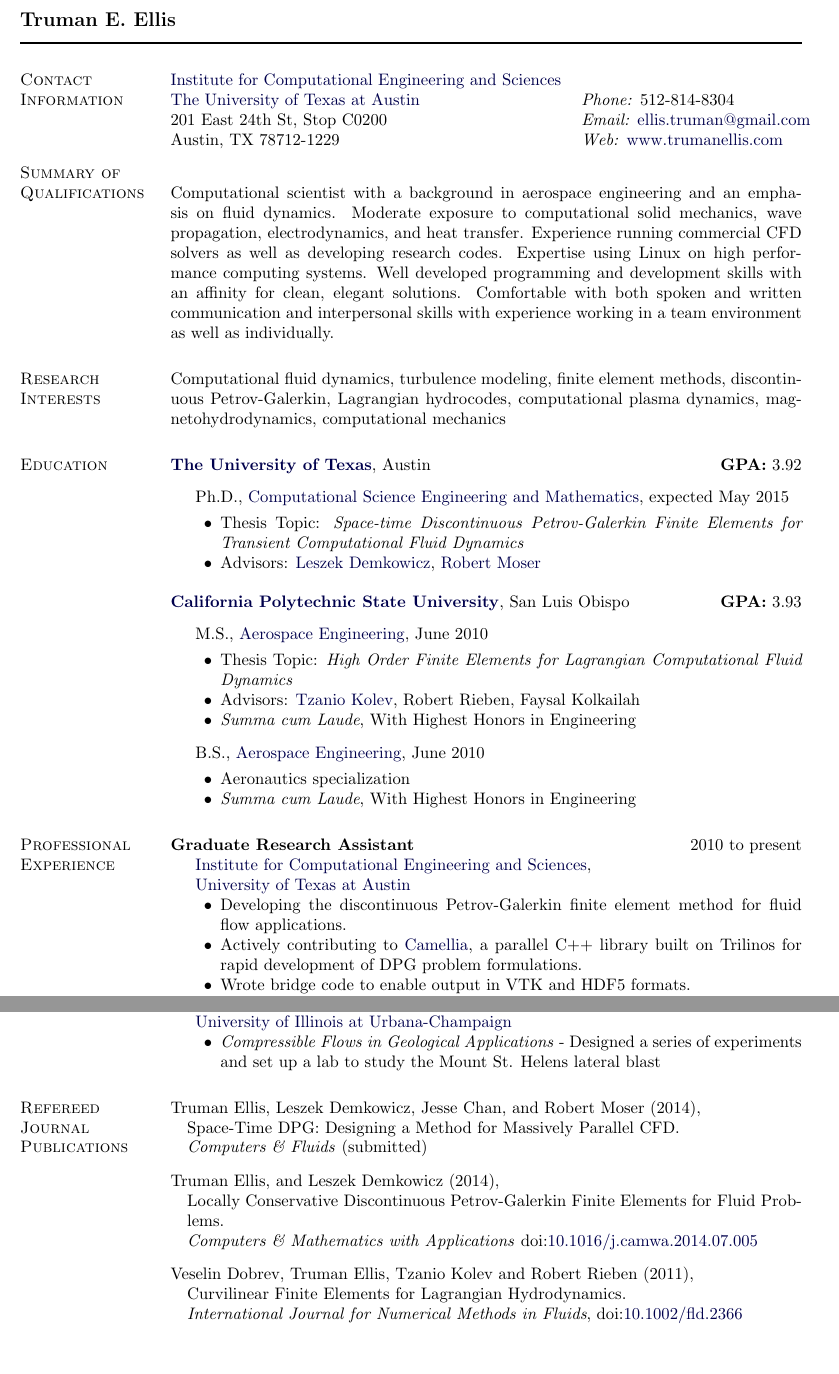
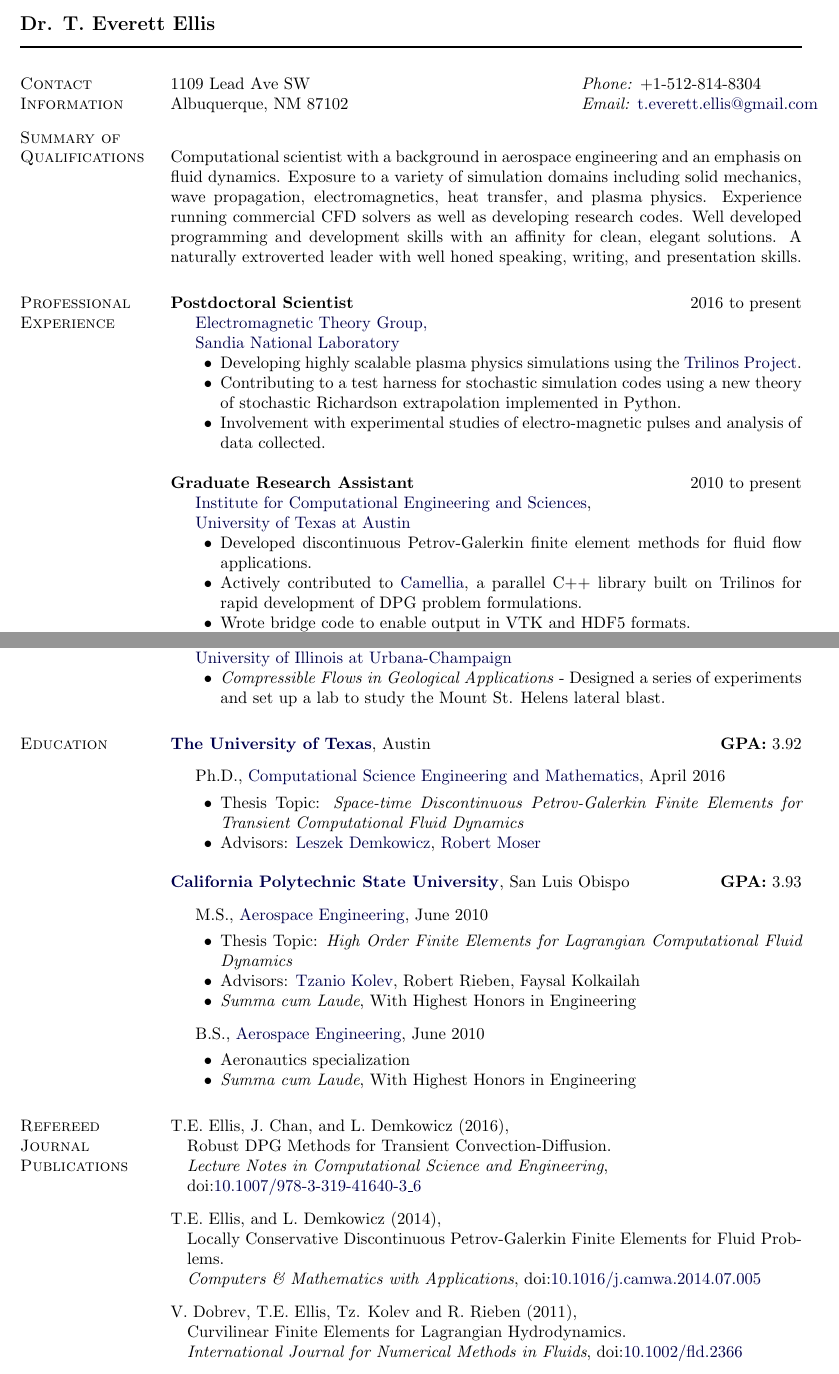
Before and after one commit to trumanellis/Curriculum-Vitae, a LaTeX CV (trumanellis_cv.tex): two parts of pages 1 and 2 of 2 before the commit and two parts of pages 1 and 2 of 3 after it, joined at a grey line, cut at the place of the change, the shorter picture padded with empty space. Compiled offline with pdfLaTeX.

Commit message:
Updated for Numeca job

```diff
--- a/trumanellis_cv.tex
+++ b/trumanellis_cv.tex
@@ -239,7 +239,7 @@
 %%%%%%%%%%%%%%%%%%%%%%%%% Begin CV Document %%%%%%%%%%%%%%%%%%%%%%%%%%%%
 
 \begin{document}
-\makeheading{Truman E.~Ellis}
+\makeheading{Dr. T.~Everett~Ellis}
 
 \section{Contact Information}
 %
@@ -252,13 +252,14 @@
 \newlength{\rcollength}\setlength{\rcollength}{2.00in}%
 %
 \begin{tabular}[t]{@{}p{\textwidth-\rcollength}p{\rcollength}}
-\href{http://www.ices.utexas.edu/}%
-     {Institute for Computational Engineering and Sciences} & \\
-\href{http://www.utexas.edu/}{The University of Texas at Austin}
-                           & \textit{Phone:} 512-814-8304 \\
-201 East 24th St, Stop C0200 & \textit{Email:} \email{ellis.truman@gmail.com}\\
-Austin, TX 78712-1229          & \textit{Web:}
-\href{http://www.trumanellis.com/}{www.trumanellis.com}\\
+1109 Lead Ave SW & \textit{Phone:} +1-512-814-8304 \\
+Albuquerque, NM 87102 & \textit{Email:} \email{t.everett.ellis@gmail.com}
+% \href{http://www.ices.utexas.edu/}%
+%      {Institute for Computational Engineering and Sciences} & \\
+% \href{http://www.utexas.edu/}{The University of Texas at Austin}
+%                            & \textit{Phone:} 512-814-8304 \\
+% 201 East 24th St, Stop C0200 & \textit{Email:} \email{t.everett.ellis@gmail.com}\\
+% Austin, TX 78712-1229          & \textit{Web:} \href{http://www.trumanellis.com/}{www.trumanellis.com}\\
 \end{tabular}
 
 \section{Summary of Qualifications}
@@ -278,16 +279,59 @@ Austin, TX 78712-1229          & \textit{Web:}
 % both spoken and written communication and interpersonal skills with experience
 % working in a team environment as well as individually.
 
+% Computational scientist with a background in aerospace engineering and an emphasis on fluid dynamics.
+% Moderate exposure to computational solid mechanics, wave propagation, electrodynamics, and heat transfer.
+% Experience running commercial CFD solvers as well as developing research codes.
+% Expertise using Linux on high performance computing systems.
+% Well developed programming and development skills with an affinity for clean, elegant solutions.
+% Comfortable with both spoken and written communication and interpersonal skills with experience
+% working in a team environment as well as individually.
+
 Computational scientist with a background in aerospace engineering and an emphasis on fluid dynamics.
-Moderate exposure to computational solid mechanics, wave propagation, electrodynamics, and heat transfer.
+Exposure to a variety of simulation domains including solid mechanics, wave propagation, electromagnetics, heat transfer, and plasma physics.
 Experience running commercial CFD solvers as well as developing research codes.
-Expertise using Linux on high performance computing systems.
 Well developed programming and development skills with an affinity for clean, elegant solutions.
-Comfortable with both spoken and written communication and interpersonal skills with experience
-working in a team environment as well as individually.
+A naturally extroverted leader with well honed speaking, writing, and presentation skills.
+% A natural leader comfortable with interpersonal dynamics with well honed speaking and writing skills.
+% Very polished verbal and written communication skills and an affinity for interpersonal dynamics.
+% Expertise using Linux on high performance computing systems.
+% Comfortable with both spoken and written communication and interpersonal skills with experience
+% working in a team environment as well as individually.
 
-\section{Research Interests}
+% \section{Research Interests}
+% %
+% Computational fluid dynamics, turbulence modeling,
+% finite element methods, discontinuous Petrov-Galerkin, Lagrangian hydrocodes,
+% computational plasma dynamics, magnetohydrodynamics, computational mechanics
+
+\section{Professional Experience}
 %
-Computational fluid dynamics, turbulence modeling,
-finite element methods, discontinuous Petrov-Galerkin, Lagrangian hydrocodes,
-computational plasma dynamics, magnetohydrodynamics, computational mechanics
+\textbf{Postdoctoral Scientist} \hfill {2016 to present}
+\begin{innerlist}
+
+\item[] \href{http://www.sandia.gov/}{Electromagnetic Theory Group,\\Sandia National Laboratory}
+        % \href{http://www.utexas.edu/}{University of Texas at Austin}
+\begin{innerlist}
+\item Developing highly scalable plasma physics simulations using the \href{https://trilinos.org/}{Trilinos Project}.
+\item Contributing to a test harness for stochastic simulation codes using a new theory of stochastic Richardson extrapolation implemented in Python.
+\item Involvement with experimental studies of electro-magnetic pulses and analysis of data collected.
+\end{innerlist}
+\end{innerlist}
+
+\bigskip
+
+\textbf{Graduate Research Assistant} \hfill {2010 to present}
+\begin{innerlist}
+
+\item[] \href{http://ices.utexas.edu/}{Institute for Computational Engineering
+and Sciences},\\
+        \href{http://www.utexas.edu/}{University of Texas at Austin}
+\begin{innerlist}
+\item Developed discontinuous Petrov-Galerkin finite element methods for
+fluid flow applications.
+\item Actively contributed to
+\href{https://github.com/CamelliaDPG/Camellia}{Camellia}, a parallel C++ library built on Trilinos for
+rapid development of DPG problem formulations.
+% \item Added an interface to VTK output for visualization via Paraview.
+\item Wrote bridge code to enable output in VTK and HDF5 formats.
+\item Added support for space-time parabolic problems.
@@ -294,3 +361,18 @@ computational plasma dynamics, magnetohydrodynamics, computational mechanics
+\end{innerlist}
+
+\bigskip
+\pagebreak
+
+\textbf{Undergraduate Student Researcher} \hfill {Summer 2007}
+\begin{innerlist}
+
+\item[] {Research Experience for Undergraduates},
+        \href{http://www.ae.uiuc.edu/}{Aerospace Engineering},\\
+        \href{http://www.uiuc.edu/}{University of Illinois at Urbana-Champaign}
+\begin{innerlist}
+\item \emph{Compressible Flows in Geological Applications} - Designed a series of experiments and set up a lab to study the Mount St. Helens lateral blast.
+\end{innerlist}
+\end{innerlist}
 
 \section{Education}
 %
@@ -301,7 +383,7 @@ Austin
 
 \item[] Ph.D.,
         \href{http://www.ices.utexas.edu/}
-             {Computational Science Engineering and Mathematics}, expected May 2015
+             {Computational Science Engineering and Mathematics}, April 2016
         \begin{innerlist}
         \item Thesis Topic: \emph{Space-time Discontinuous Petrov-Galerkin Finite Elements for Transient Computational Fluid Dynamics}
         \item Advisors:
@@ -339,20 +421,3 @@ San Luis Obispo
 
 \end{outerlist}
 
-\section{Professional Experience}
-%
-\textbf{Graduate Research Assistant} \hfill {2010 to present}
-\begin{innerlist}
-
-\item[] \href{http://ices.utexas.edu/}{Institute for Computational Engineering
-and Sciences},\\
-        \href{http://www.utexas.edu/}{University of Texas at Austin}
-\begin{innerlist}
-\item Developing the discontinuous Petrov-Galerkin finite element method for
-fluid flow applications.
-\item Actively contributing to
-\href{https://github.com/CamelliaDPG/Camellia}{Camellia}, a parallel C++ library built on Trilinos for
-rapid development of DPG problem formulations.
-% \item Added an interface to VTK output for visualization via Paraview.
-\item Wrote bridge code to enable output in VTK and HDF5 formats.
-\item Added support for space-time parabolic problems.
@@ -364,4 +423,0 @@ multipliers.
-\end{innerlist}
-
-\bigskip
-\pagebreak
@@ -391,25 +424,19 @@ multipliers.
-\item[] {Research Experience for Undergraduates},
-        \href{http://www.ae.uiuc.edu/}{Aerospace Engineering},\\
-        \href{http://www.uiuc.edu/}{University of Illinois at Urbana-Champaign}
-\begin{innerlist}
-\item \emph{Compressible Flows in Geological Applications} - Designed a series of experiments and set up a lab to study the Mount St. Helens lateral blast
-\end{innerlist}
-\end{innerlist}
-
 \section{Refereed\\Journal\\Publications}
 \begin{bibsection}
-    \item Truman Ellis, Leszek Demkowicz, Jesse Chan, and Robert Moser (2014),\\
-          Space-Time DPG: Designing a Method for Massively Parallel CFD.\\
-          \emph{Computers \& Fluids} (submitted)
-    \item Truman Ellis, and Leszek Demkowicz (2014),\\
+    \item T.E. Ellis, J. Chan, and L. Demkowicz (2016),\\
+          Robust DPG Methods for Transient Convection-Diffusion.\\
+          \emph{Lecture Notes in Computational Science and Engineering},\\
+          \doi{10.1007/978-3-319-41640-3\_6}
+          % \doi{10.1007/978-3-319-41640-3_6}
+    \item T.E. Ellis, and L. Demkowicz (2014),\\
           Locally Conservative Discontinuous Petrov-Galerkin Finite Elements for Fluid Problems.\\
-          \emph{Computers \& Mathematics with Applications}
+          \emph{Computers \& Mathematics with Applications},
           \doi{10.1016/j.camwa.2014.07.005}
-    \item Veselin Dobrev, Truman Ellis, Tzanio Kolev and Robert Rieben (2011),\\
+    \item V. Dobrev, T.E. Ellis, Tz. Kolev and R. Rieben (2011),\\
           Curvilinear Finite Elements for Lagrangian Hydrodynamics.\\
           \emph{International Journal for Numerical Methods in Fluids},
           \doi{10.1002/fld.2366}
-    \item Veselin Dobrev, Truman Ellis, Tzanio Kolev and Robert Rieben (2012),\\
+    \item V. Dobrev, T.E. Ellis, Tz. Kolev and R. Rieben (2012),\\
           High-order Curvilinear Finite Elements for Axisymmetric Lagrangian
           Hydrodynamics.\\
           \emph{Computers \& Fluids},
```
Also changed, not shown: trumanellis_cv.pdf, trumanellis_cv_print.pdf (deleted), trumanellis_cv.tex (51 more changed lines).
